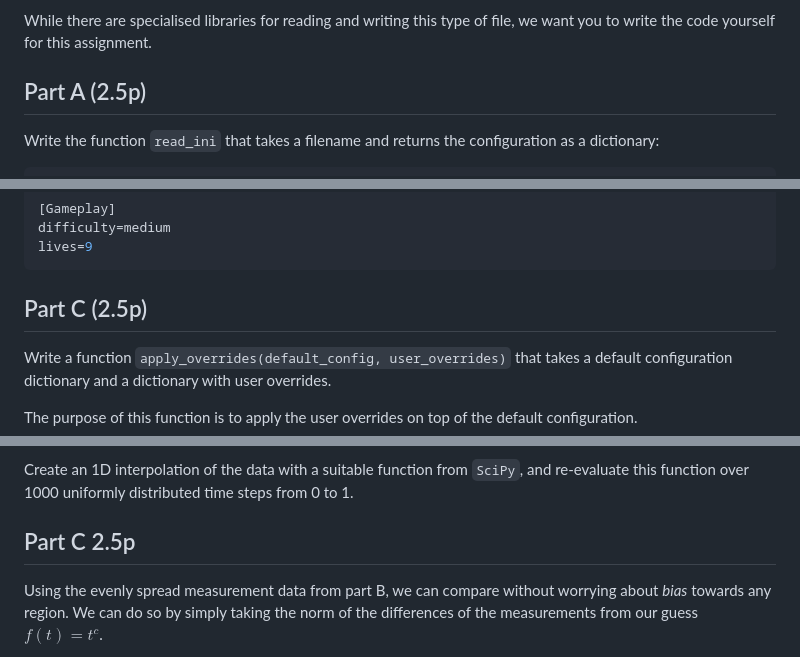
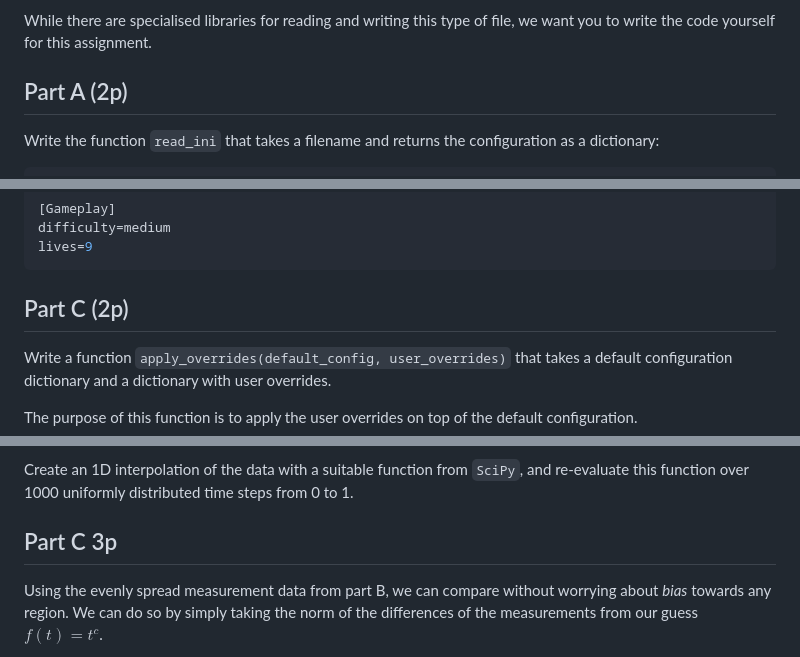
Before and after one commit to Micket/pycourse, a Markdown page: previous_exams/exam_2024-08/exam_2024-08.md, 3 parts joined by grey strips. Rendered like a GitHub page.

````diff
--- a/previous_exams/exam_2024-08/exam_2024-08.md
+++ b/previous_exams/exam_2024-08/exam_2024-08.md
@@ -62,7 +62,7 @@ Open `default_config.ini` in PyCharm to see what a typical file looks like.
 
 While there are specialised libraries for reading and writing this type of file, we want you to write the code yourself for this assignment.
 
-Part A (2.5p)
+Part A (2p)
 -------------
 
 Write the function `read_ini` that takes a filename and returns the configuration as a dictionary:
@@ -100,7 +100,7 @@ difficulty=medium
 lives=9
 ```
 
-Part C (2.5p)
+Part C (2p)
 -------------
 
 Write a function `apply_overrides(default_config, user_overrides)` that takes a default configuration dictionary and a
@@ -143,7 +143,7 @@ The goal is to obtain measurement data points that are evenly distributed from a
 
 Create an 1D interpolation of the data with a suitable function from `SciPy`, and re-evaluate this function over 1000 uniformly distributed time steps from 0 to 1.
 
-## Part C 2.5p
+## Part C 3p
 Using the evenly spread measurement data from part B, we can compare without worrying about *bias* towards any region. We can do so by simply taking the norm of the differences of the measurements from our guess $f(t) = t^c$.
 
 Loop over a few values for $c$ from $1$ up to $2$ (somewhere around 10 values is sufficient), and compare $f(t) = t^c$ with the interpolated measurements and print out the error for each value of $c$.
````
Also changed, not shown: other parts of previous_exams/exam_2024-08/exam_2024-08.md (+6 -6 lines).
